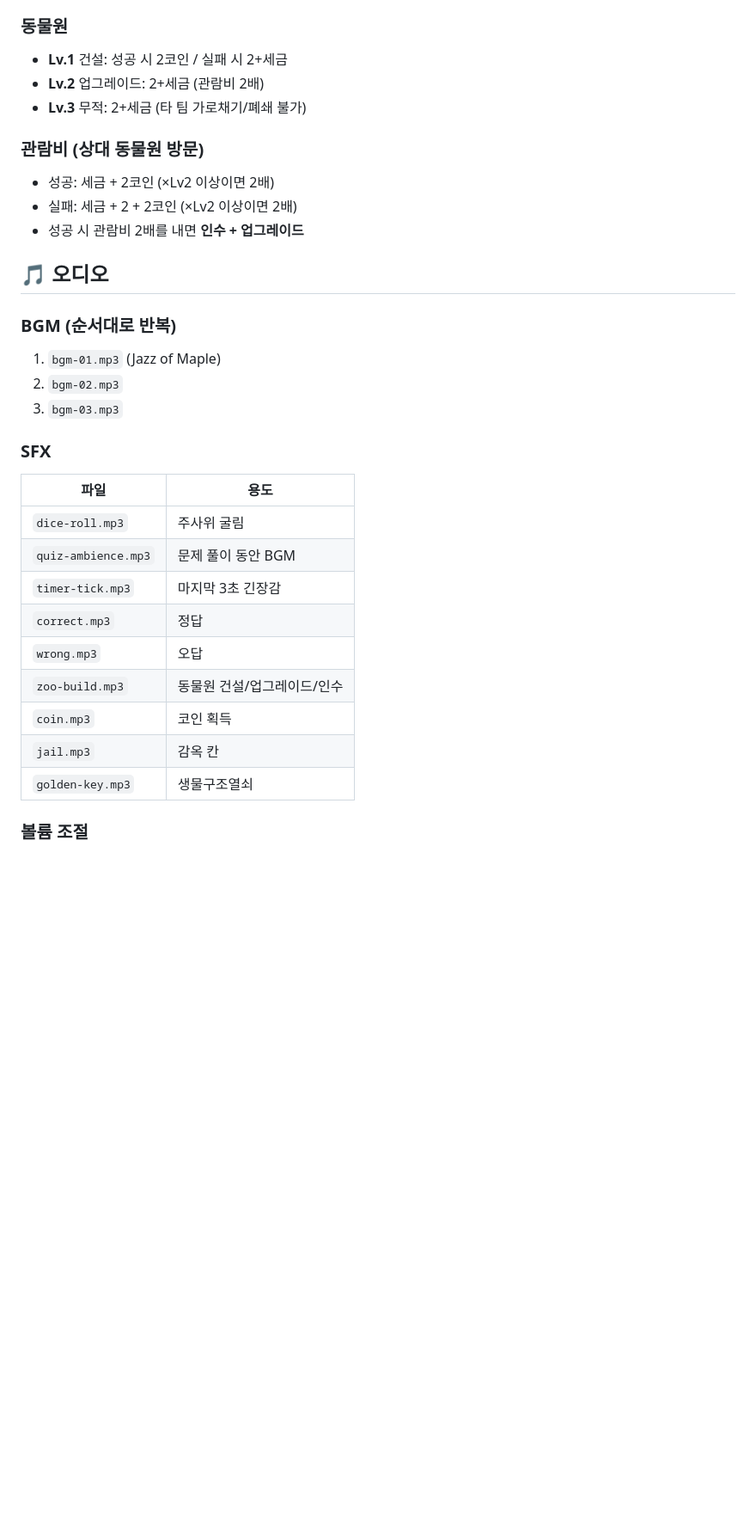
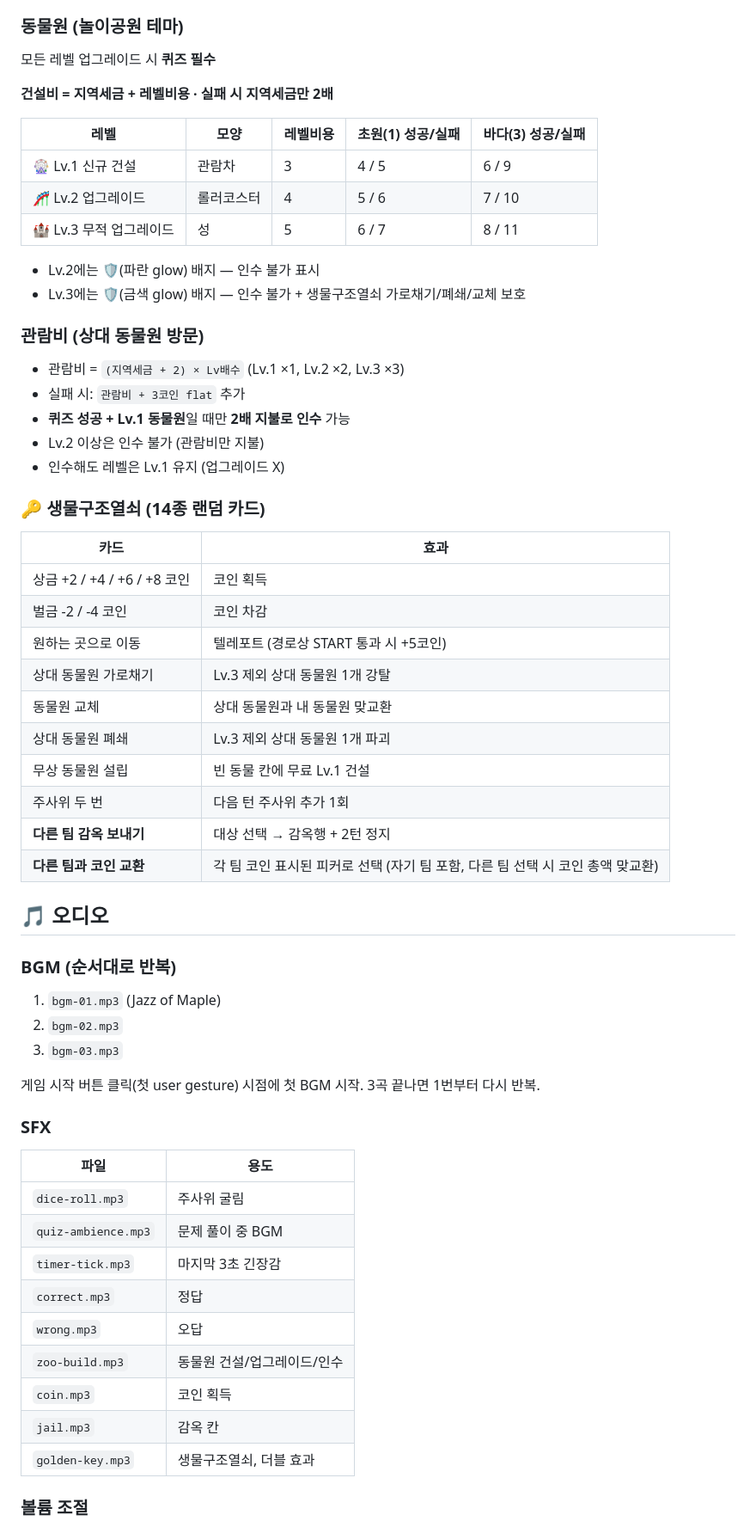
Before and after one commit to baesisi3648/bio-marble, a Markdown page: README.md, the part around one of its changes. Shown at 86% size. GitHub-like rendering; blank space fills up the shorter version.

```diff
--- a/README.md
+++ b/README.md
@@ -57,15 +63,40 @@ bio_marble/
 - 게임 시작 시마다 큐 리셋 (새로 셔플)
 - 풀 소진 시 자동 재셔플
 
-### 동물원
-- **Lv.1** 건설: 성공 시 2코인 / 실패 시 2+세금
-- **Lv.2** 업그레이드: 2+세금 (관람비 2배)
-- **Lv.3** 무적: 2+세금 (타 팀 가로채기/폐쇄 불가)
+### 동물원 (놀이공원 테마)
+모든 레벨 업그레이드 시 **퀴즈 필수**
+
+**건설비 = 지역세금 + 레벨비용 · 실패 시 지역세금만 2배**
+
+| 레벨 | 모양 | 레벨비용 | 초원(1) 성공/실패 | 바다(3) 성공/실패 |
+|------|------|----------|-------------------|-------------------|
+| 🎡 Lv.1 신규 건설 | 관람차 | 3 | 4 / 5 | 6 / 9 |
+| 🎢 Lv.2 업그레이드 | 롤러코스터 | 4 | 5 / 6 | 7 / 10 |
+| 🏰 Lv.3 무적 업그레이드 | 성 | 5 | 6 / 7 | 8 / 11 |
+
+- Lv.2에는 🛡️(파란 glow) 배지 — 인수 불가 표시
+- Lv.3에는 🛡️(금색 glow) 배지 — 인수 불가 + 생물구조열쇠 가로채기/폐쇄/교체 보호
 
 ### 관람비 (상대 동물원 방문)
-- 성공: 세금 + 2코인 (×Lv2 이상이면 2배)
-- 실패: 세금 + 2 + 2코인 (×Lv2 이상이면 2배)
-- 성공 시 관람비 2배를 내면 **인수 + 업그레이드**
+- 관람비 = `(지역세금 + 2) × Lv배수` (Lv.1 ×1, Lv.2 ×2, Lv.3 ×3)
+- 실패 시: `관람비 + 3코인 flat` 추가
+- **퀴즈 성공 + Lv.1 동물원**일 때만 **2배 지불로 인수** 가능
+- Lv.2 이상은 인수 불가 (관람비만 지불)
+- 인수해도 레벨은 Lv.1 유지 (업그레이드 X)
+
+### 🔑 생물구조열쇠 (14종 랜덤 카드)
+| 카드 | 효과 |
+|------|------|
+| 상금 +2 / +4 / +6 / +8 코인 | 코인 획득 |
+| 벌금 -2 / -4 코인 | 코인 차감 |
+| 원하는 곳으로 이동 | 텔레포트 (경로상 START 통과 시 +5코인) |
+| 상대 동물원 가로채기 | Lv.3 제외 상대 동물원 1개 강탈 |
+| 동물원 교체 | 상대 동물원과 내 동물원 맞교환 |
+| 상대 동물원 폐쇄 | Lv.3 제외 상대 동물원 1개 파괴 |
+| 무상 동물원 설립 | 빈 동물 칸에 무료 Lv.1 건설 |
+| 주사위 두 번 | 다음 턴 주사위 추가 1회 |
+| **다른 팀 감옥 보내기** | 대상 선택 → 감옥행 + 2턴 정지 |
+| **다른 팀과 코인 교환** | 각 팀 코인 표시된 피커로 선택 (자기 팀 포함, 다른 팀 선택 시 코인 총액 맞교환) |
 
 ## 🎵 오디오
 
@@ -74,17 +105,19 @@ bio_marble/
 2. `bgm-02.mp3`
 3. `bgm-03.mp3`
 
+게임 시작 버튼 클릭(첫 user gesture) 시점에 첫 BGM 시작. 3곡 끝나면 1번부터 다시 반복.
+
 ### SFX
 | 파일 | 용도 |
 |------|------|
 | `dice-roll.mp3` | 주사위 굴림 |
-| `quiz-ambience.mp3` | 문제 풀이 동안 BGM |
+| `quiz-ambience.mp3` | 문제 풀이 중 BGM |
 | `timer-tick.mp3` | 마지막 3초 긴장감 |
 | `correct.mp3` | 정답 |
 | `wrong.mp3` | 오답 |
 | `zoo-build.mp3` | 동물원 건설/업그레이드/인수 |
 | `coin.mp3` | 코인 획득 |
 | `jail.mp3` | 감옥 칸 |
-| `golden-key.mp3` | 생물구조열쇠 |
+| `golden-key.mp3` | 생물구조열쇠, 더블 효과 |
 
 ### 볼륨 조절
```
Also changed, not shown: other parts of README.md (+76 -41 lines).
